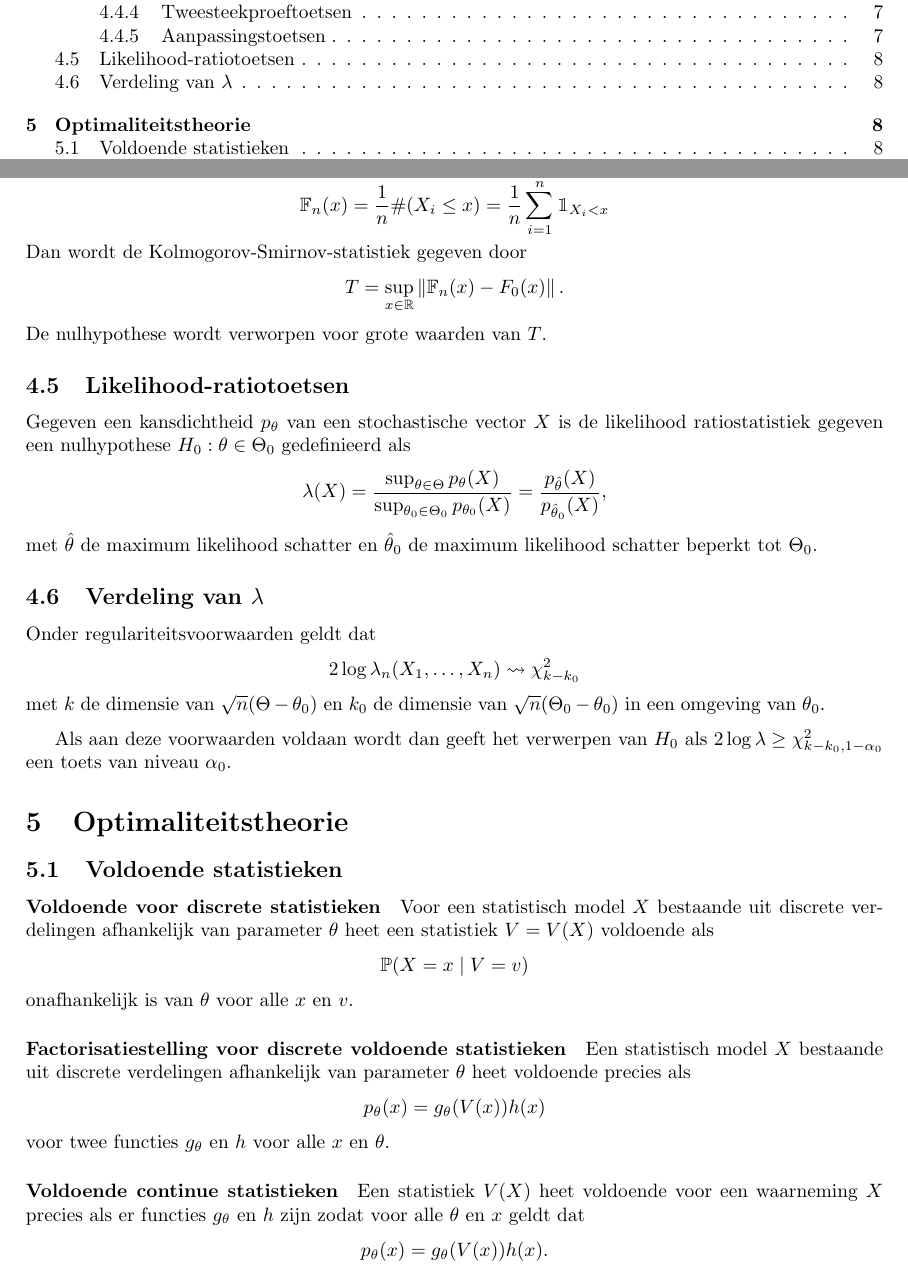
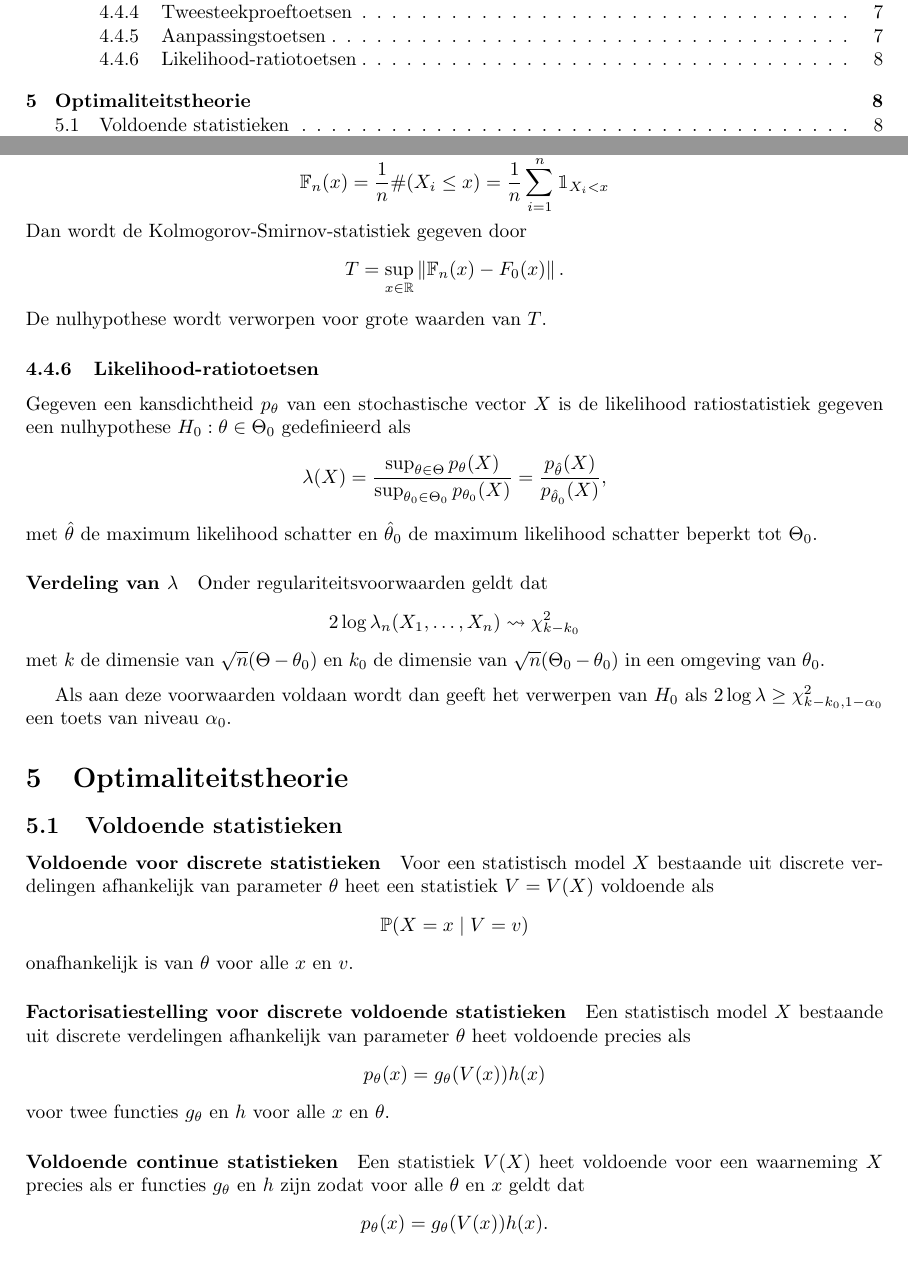
Before and after one commit to jonasvanderschaaf/samenvattingen, a LaTeX document (Stochastiek 2/main.tex, which reads Stochastiek 2/H4.tex): two parts of pages 1 and 8 of 10, joined at a grey line, cut so that both start at the same text. Compiled offline with pdfLaTeX.

Commit message:
Stochastiek 2: fix header style mistake

```diff
--- a/Stochastiek 2/H4.tex
+++ b/Stochastiek 2/H4.tex
@@ -142,7 +142,7 @@ Dan wordt de Kolmogorov-Smirnov-statistiek gegeven door
 \]
 De nulhypothese wordt verworpen voor grote waarden van \(T\).
 
-\subsection{Likelihood-ratiotoetsen}
+\subsubsection{Likelihood-ratiotoetsen}
 Gegeven een kansdichtheid \(p_{\theta}\) van een stochastische vector \(X\) is
 de likelihood ratiostatistiek gegeven een nulhypothese \(H_{0}:\theta\in\Theta_{0}\)
 gedefinieerd als
```
Also changed, not shown: Stochastiek 2/H4.tex (2 more changed lines).
